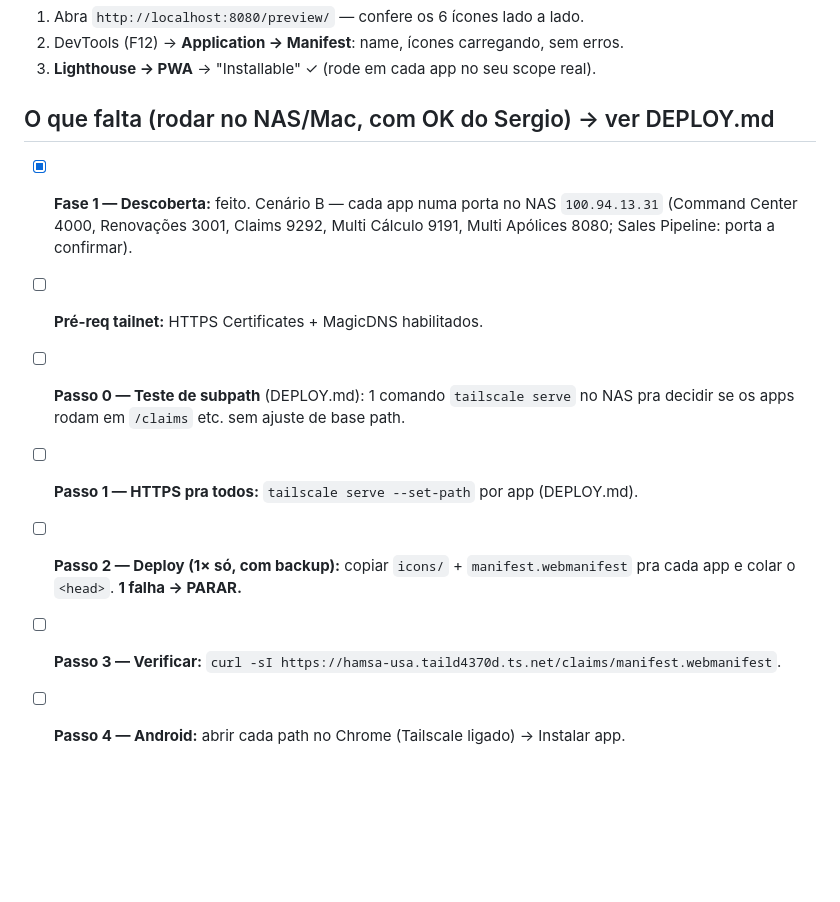
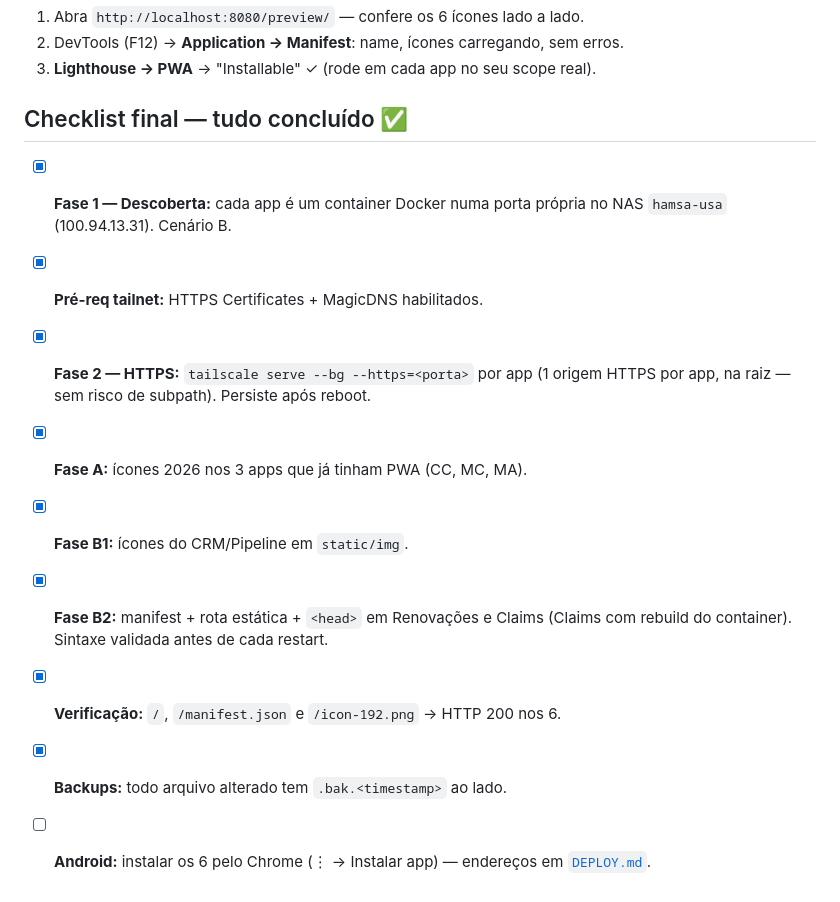
Before and after one commit to sergiofarjoun-hub/assinatura, a Markdown page: README.md, the part around the change. Rendered like a GitHub page; blank space fills up the shorter version.

Commit message:
README: replace stale pending checklist with completed final checklist

```diff
--- a/README.md
+++ b/README.md
@@ -87,16 +87,18 @@ No Chrome desktop:
 2. DevTools (F12) → **Application → Manifest**: name, ícones carregando, sem erros.
 3. **Lighthouse → PWA** → "Installable" ✓ (rode em cada app no seu scope real).
 
-## O que falta (rodar no NAS/Mac, com OK do Sergio) → ver DEPLOY.md
+## Checklist final — tudo concluído ✅
 
-- [x] **Fase 1 — Descoberta:** feito. Cenário B — cada app numa porta no NAS
-      `100.94.13.31` (Command Center 4000, Renovações 3001, Claims 9292,
-      Multi Cálculo 9191, Multi Apólices 8080; Sales Pipeline: porta a confirmar).
-- [ ] **Pré-req tailnet:** HTTPS Certificates + MagicDNS habilitados.
-- [ ] **Passo 0 — Teste de subpath** (DEPLOY.md): 1 comando `tailscale serve` no
-      NAS pra decidir se os apps rodam em `/claims` etc. sem ajuste de base path.
-- [ ] **Passo 1 — HTTPS pra todos:** `tailscale serve --set-path` por app (DEPLOY.md).
-- [ ] **Passo 2 — Deploy (1× só, com backup):** copiar `icons/` + `manifest.webmanifest`
-      pra cada app e colar o `<head>`. **1 falha → PARAR.**
-- [ ] **Passo 3 — Verificar:** `curl -sI https://hamsa-usa.taild4370d.ts.net/claims/manifest.webmanifest`.
-- [ ] **Passo 4 — Android:** abrir cada path no Chrome (Tailscale ligado) → Instalar app.
+- [x] **Fase 1 — Descoberta:** cada app é um container Docker numa porta própria
+      no NAS `hamsa-usa` (100.94.13.31). Cenário B.
+- [x] **Pré-req tailnet:** HTTPS Certificates + MagicDNS habilitados.
+- [x] **Fase 2 — HTTPS:** `tailscale serve --bg --https=<porta>` por app
+      (1 origem HTTPS por app, na raiz — sem risco de subpath). Persiste após reboot.
+- [x] **Fase A:** ícones 2026 nos 3 apps que já tinham PWA (CC, MC, MA).
+- [x] **Fase B1:** ícones do CRM/Pipeline em `static/img`.
+- [x] **Fase B2:** manifest + rota estática + `<head>` em Renovações e Claims
+      (Claims com rebuild do container). Sintaxe validada antes de cada restart.
+- [x] **Verificação:** `/`, `/manifest.json` e `/icon-192.png` → HTTP 200 nos 6.
+- [x] **Backups:** todo arquivo alterado tem `.bak.<timestamp>` ao lado.
+- [ ] **Android:** instalar os 6 pelo Chrome (⋮ → Instalar app) — endereços em
+      [`DEPLOY.md`](DEPLOY.md).
```
